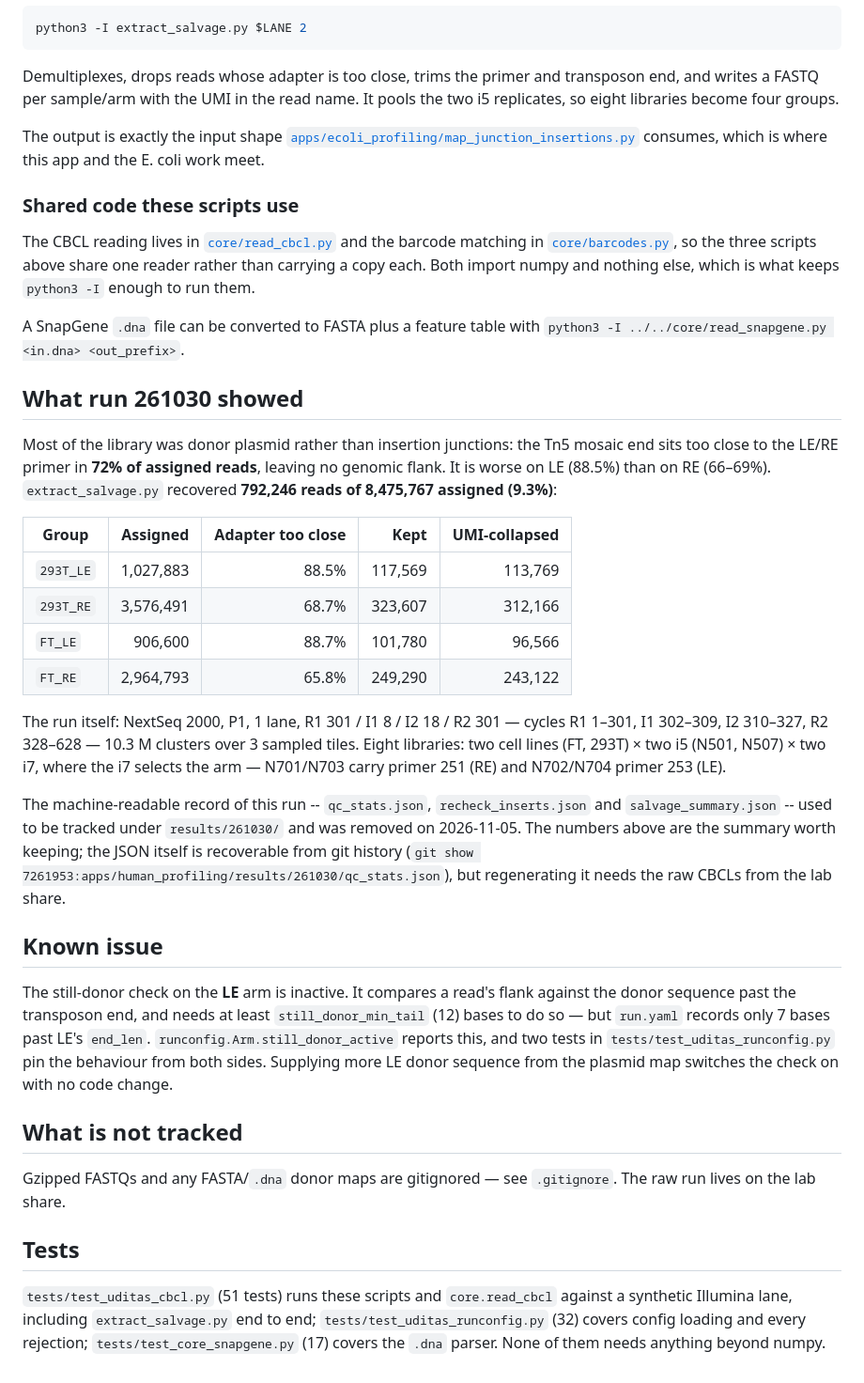
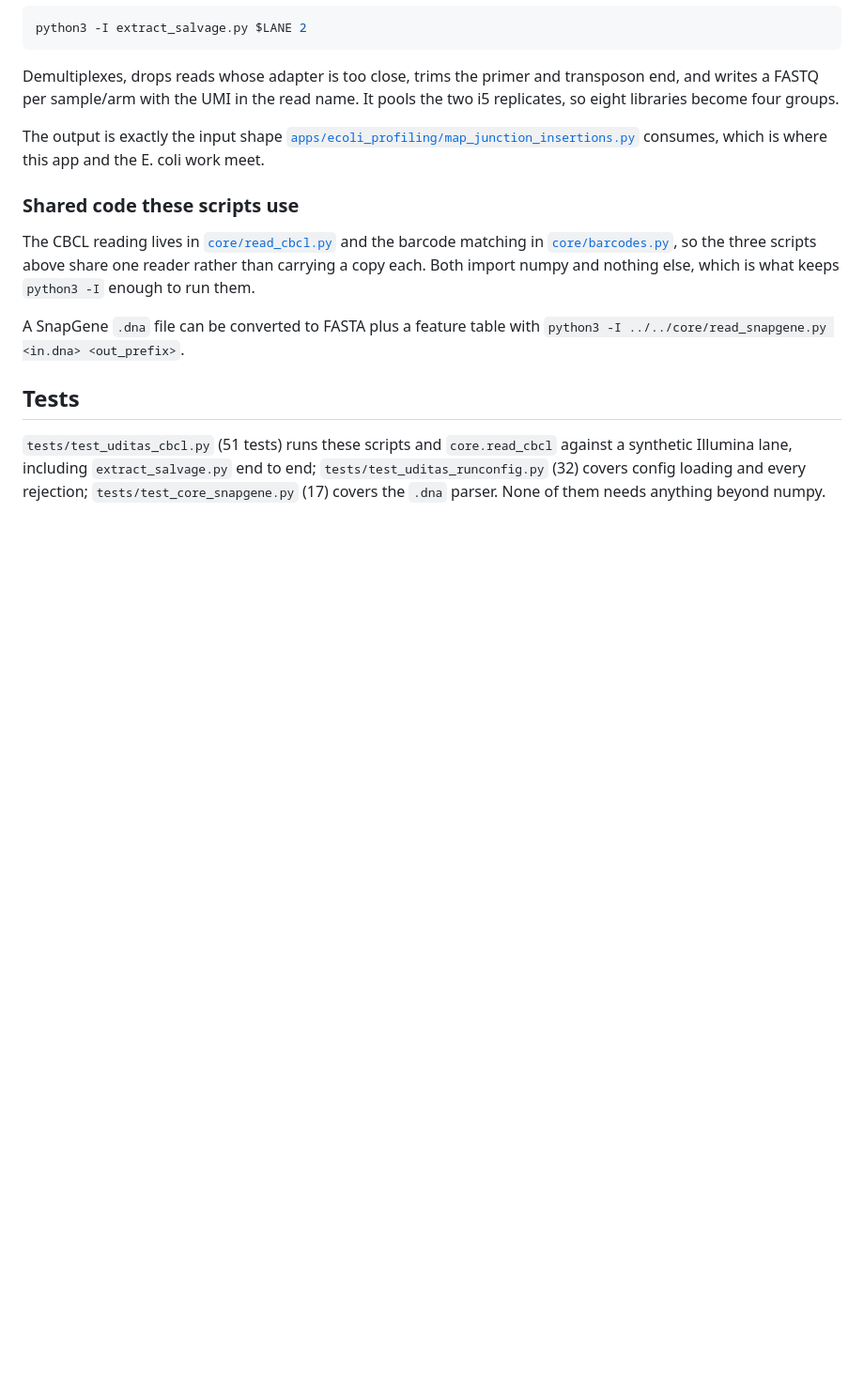
Before and after one commit to KelloggLab/TagmentationAnalysis, a Markdown page: apps/human_profiling/README.md, the part around the change. Shown at 94% size. Rendered like a GitHub page; blank space fills up the shorter version.

```diff
--- a/apps/human_profiling/README.md
+++ b/apps/human_profiling/README.md
@@ -80,48 +80,6 @@ numpy and nothing else, which is what keeps `python3 -I` enough to run them.
 A SnapGene `.dna` file can be converted to FASTA plus a feature table with
 `python3 -I ../../core/read_snapgene.py <in.dna> <out_prefix>`.
 
-## What run 261030 showed
-
-Most of the library was donor plasmid rather than insertion junctions: the Tn5
-mosaic end sits too close to the LE/RE primer in **72% of assigned reads**,
-leaving no genomic flank. It is worse on LE (88.5%) than on RE (66–69%).
-`extract_salvage.py` recovered **792,246 reads of 8,475,767 assigned (9.3%)**:
-
-| Group | Assigned | Adapter too close | Kept | UMI-collapsed |
-|---|---:|---:|---:|---:|
-| `293T_LE` | 1,027,883 | 88.5% | 117,569 | 113,769 |
-| `293T_RE` | 3,576,491 | 68.7% | 323,607 | 312,166 |
-| `FT_LE` | 906,600 | 88.7% | 101,780 | 96,566 |
-| `FT_RE` | 2,964,793 | 65.8% | 249,290 | 243,122 |
-
-The run itself: NextSeq 2000, P1, 1 lane, R1 301 / I1 8 / I2 18 / R2 301 —
-cycles R1 1–301, I1 302–309, I2 310–327, R2 328–628 — 10.3 M clusters over 3
-sampled tiles. Eight libraries: two cell lines (FT, 293T) × two i5 (N501,
-N507) × two i7, where the i7 selects the arm — N701/N703 carry primer 251 (RE)
-and N702/N704 primer 253 (LE).
-
-The machine-readable record of this run -- `qc_stats.json`,
-`recheck_inserts.json` and `salvage_summary.json` -- used to be tracked under
-`results/261030/` and was removed on 2026-11-05. The numbers above are the
-summary worth keeping; the JSON itself is recoverable from git history
-(`git show 7261953:apps/human_profiling/results/261030/qc_stats.json`), but
-regenerating it needs the raw CBCLs from the lab share.
-
-## Known issue
-
-The still-donor check on the **LE** arm is inactive. It compares a read's
-flank against the donor sequence past the transposon end, and needs at least
-`still_donor_min_tail` (12) bases to do so — but `run.yaml` records only 7
-bases past LE's `end_len`. `runconfig.Arm.still_donor_active` reports this, and
-two tests in `tests/test_uditas_runconfig.py` pin the behaviour from both
-sides. Supplying more LE donor sequence from the plasmid map switches the check
-on with no code change.
-
-## What is not tracked
-
-Gzipped FASTQs and any FASTA/`.dna` donor maps are gitignored — see
-`.gitignore`. The raw run lives on the lab share.
-
 ## Tests
 
 `tests/test_uditas_cbcl.py` (51 tests) runs these scripts and `core.read_cbcl`
```
